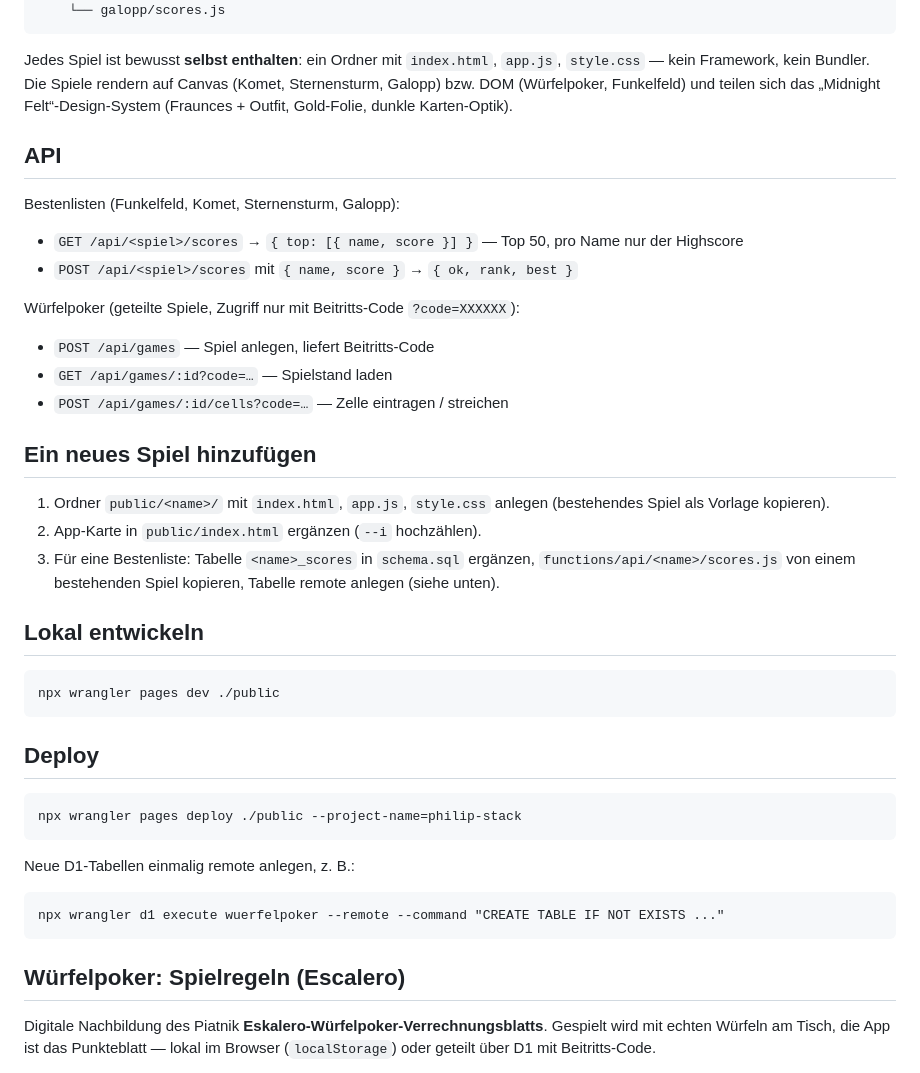
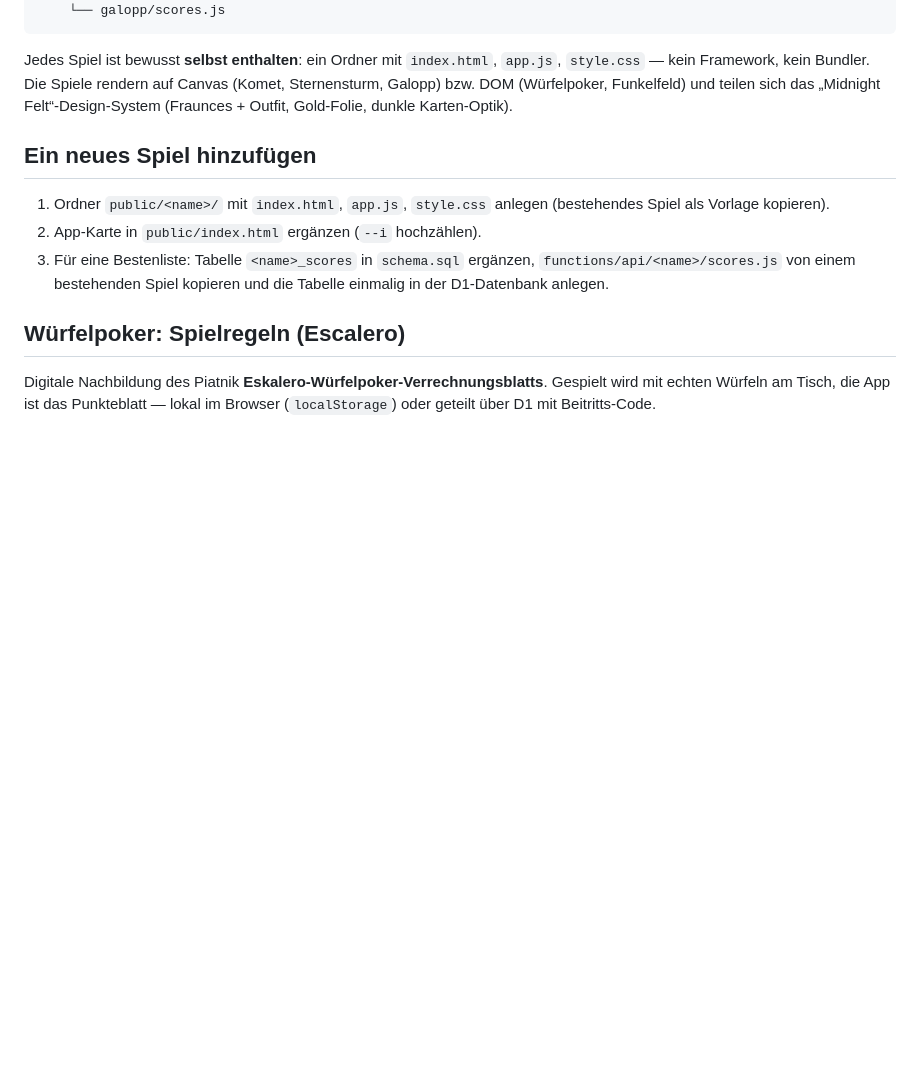
Before and after one commit to philip-stack/Cloudflare-Gamesite, a Markdown page: README.md, the part around the change. Drawn GitHub-style; blank space fills up the shorter version.

Commit message:
README: API- und Deploy-Abschnitte entfernt

````diff
--- a/README.md
+++ b/README.md
@@ -51,45 +51,14 @@ auf Canvas (Komet, Sternensturm, Galopp) bzw. DOM (Würfelpoker, Funkelfeld)
 und teilen sich das „Midnight Felt“-Design-System (Fraunces + Outfit,
 Gold-Folie, dunkle Karten-Optik).
 
-## API
-
-Bestenlisten (Funkelfeld, Komet, Sternensturm, Galopp):
-
-- `GET /api/<spiel>/scores` → `{ top: [{ name, score }] }` — Top 50, pro Name nur der Highscore
-- `POST /api/<spiel>/scores` mit `{ name, score }` → `{ ok, rank, best }`
-
-Würfelpoker (geteilte Spiele, Zugriff nur mit Beitritts-Code `?code=XXXXXX`):
-
-- `POST /api/games` — Spiel anlegen, liefert Beitritts-Code
-- `GET /api/games/:id?code=…` — Spielstand laden
-- `POST /api/games/:id/cells?code=…` — Zelle eintragen / streichen
-
 ## Ein neues Spiel hinzufügen
 
 1. Ordner `public/<name>/` mit `index.html`, `app.js`, `style.css` anlegen
    (bestehendes Spiel als Vorlage kopieren).
 2. App-Karte in `public/index.html` ergänzen (`--i` hochzählen).
 3. Für eine Bestenliste: Tabelle `<name>_scores` in `schema.sql` ergänzen,
-   `functions/api/<name>/scores.js` von einem bestehenden Spiel kopieren,
-   Tabelle remote anlegen (siehe unten).
-
-## Lokal entwickeln
-
-```
-npx wrangler pages dev ./public
-```
-
-## Deploy
-
-```
-npx wrangler pages deploy ./public --project-name=philip-stack
-```
-
-Neue D1-Tabellen einmalig remote anlegen, z. B.:
-
-```
-npx wrangler d1 execute wuerfelpoker --remote --command "CREATE TABLE IF NOT EXISTS ..."
-```
+   `functions/api/<name>/scores.js` von einem bestehenden Spiel kopieren
+   und die Tabelle einmalig in der D1-Datenbank anlegen.
 
 ## Würfelpoker: Spielregeln (Escalero)
 
````
